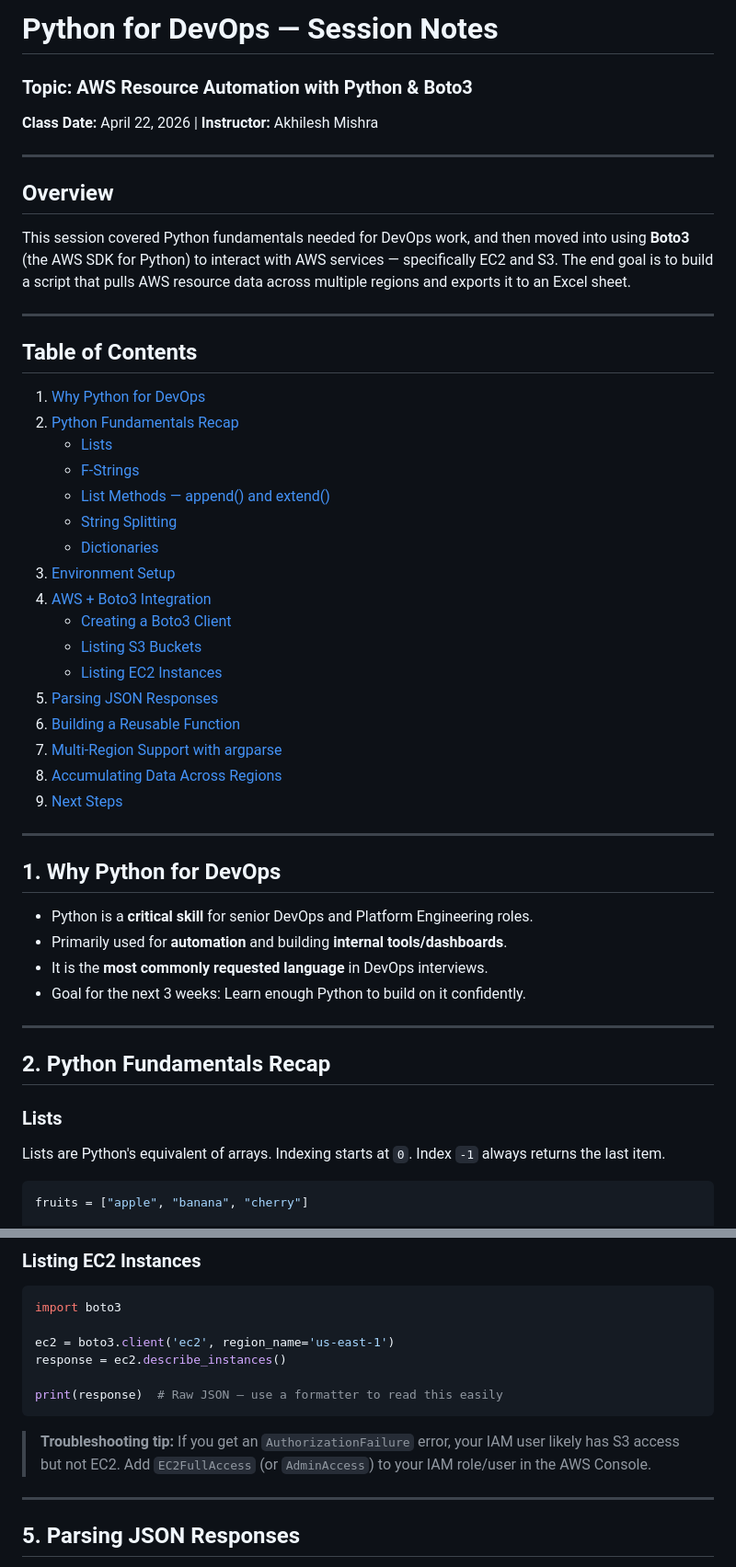
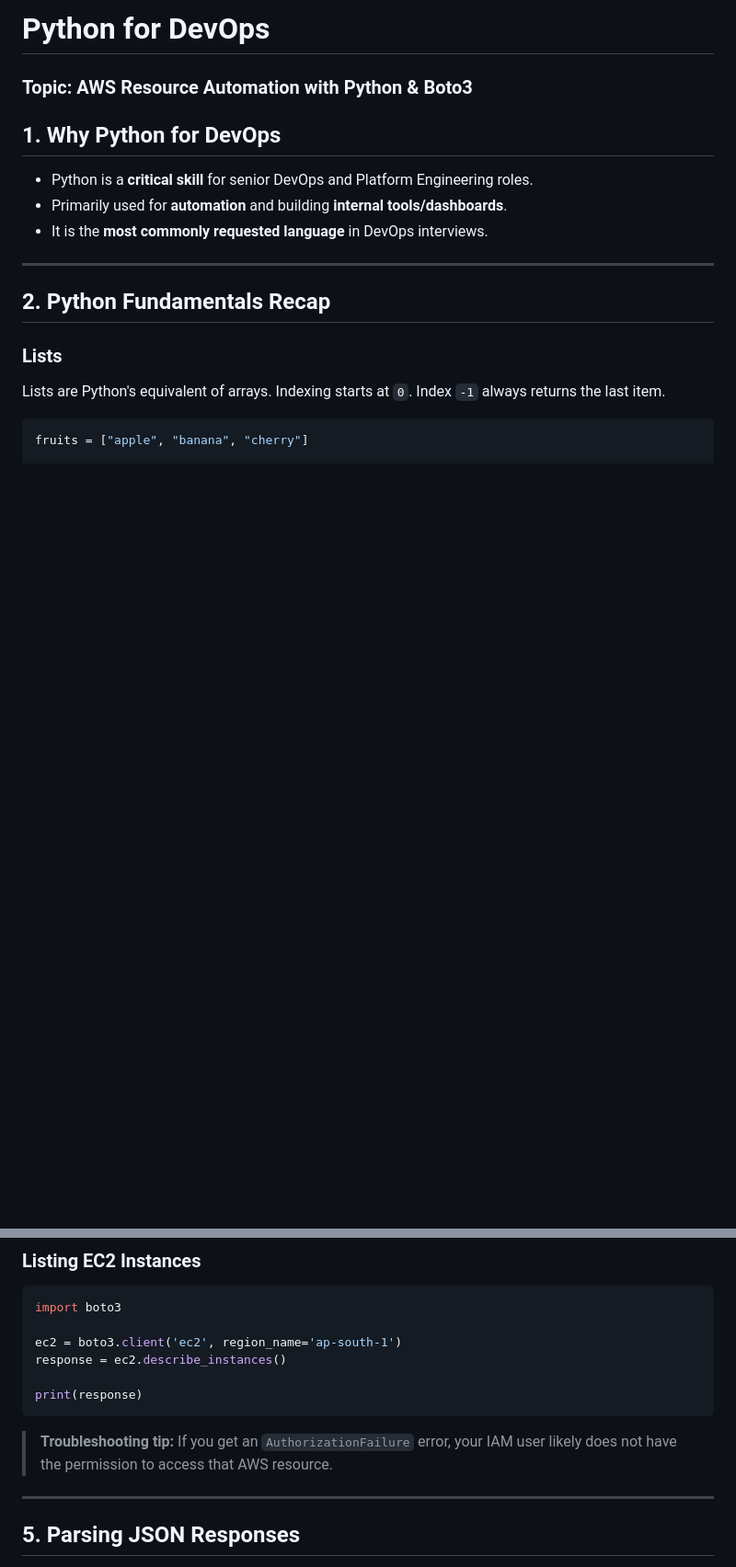
Before and after one commit to ashishkr-byte/livingdevops-bootcamp-assignments, a Markdown page: python_for_devops/day1/README.md, 2 parts joined by grey strips. Shown at 92% size. GitHub-like rendering; blank space fills up the shorter version.

````diff
--- a/python_for_devops/day1/README.md
+++ b/python_for_devops/day1/README.md
@@ -1,43 +1,11 @@
-# Python for DevOps — Session Notes
+# Python for DevOps
 ### Topic: AWS Resource Automation with Python & Boto3
-**Class Date:** April 22, 2026 | **Instructor:** Akhilesh Mishra
-
----
-
-## Overview
-
-This session covered Python fundamentals needed for DevOps work, and then moved into using **Boto3** (the AWS SDK for Python) to interact with AWS services — specifically EC2 and S3. The end goal is to build a script that pulls AWS resource data across multiple regions and exports it to an Excel sheet.
-
----
-
-## Table of Contents
-
-1. [Why Python for DevOps](#1-why-python-for-devops)
-2. [Python Fundamentals Recap](#2-python-fundamentals-recap)
-   - [Lists](#lists)
-   - [F-Strings](#f-strings)
-   - [List Methods — append() and extend()](#list-methods----append-and-extend)
-   - [String Splitting](#string-splitting)
-   - [Dictionaries](#dictionaries)
-3. [Environment Setup](#3-environment-setup)
-4. [AWS + Boto3 Integration](#4-aws--boto3-integration)
-   - [Creating a Boto3 Client](#creating-a-boto3-client)
-   - [Listing S3 Buckets](#listing-s3-buckets)
-   - [Listing EC2 Instances](#listing-ec2-instances)
-5. [Parsing JSON Responses](#5-parsing-json-responses)
-6. [Building a Reusable Function](#6-building-a-reusable-function)
-7. [Multi-Region Support with argparse](#7-multi-region-support-with-argparse)
-8. [Accumulating Data Across Regions](#8-accumulating-data-across-regions)
-9. [Next Steps](#9-next-steps)
-
----
 
 ## 1. Why Python for DevOps
 
 - Python is a **critical skill** for senior DevOps and Platform Engineering roles.
 - Primarily used for **automation** and building **internal tools/dashboards**.
 - It is the **most commonly requested language** in DevOps interviews.
-- Goal for the next 3 weeks: Learn enough Python to build on it confidently.
 
 ---
 
@@ -211,13 +168,13 @@ for bucket in response['Buckets']:
 ```python
 import boto3
 
-ec2 = boto3.client('ec2', region_name='us-east-1')
+ec2 = boto3.client('ec2', region_name='ap-south-1')
 response = ec2.describe_instances()
 
-print(response)  # Raw JSON — use a formatter to read this easily
+print(response)
 ```
 
-> **Troubleshooting tip:** If you get an `AuthorizationFailure` error, your IAM user likely has S3 access but not EC2. Add `EC2FullAccess` (or `AdminAccess`) to your IAM role/user in the AWS Console.
+> **Troubleshooting tip:** If you get an `AuthorizationFailure` error, your IAM user likely does not have the permission to access that AWS resource.
 
 ---
 
````
Also changed, not shown: other parts of python_for_devops/day1/README.md (+29 -129 lines).
